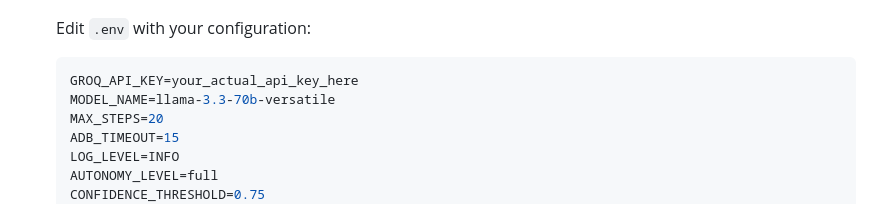
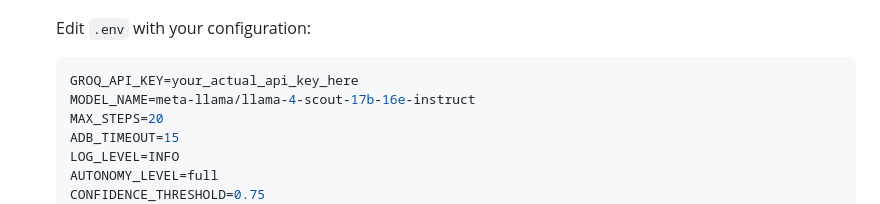
Before and after one commit to juanalbertonere-rgb/Andromancer, a Markdown page: README.md, the part around the change. Drawn GitHub-style.

Commit message:
Update model name in README

````diff
--- a/README.md
+++ b/README.md
@@ -55,7 +55,7 @@ AndroMancer is an intelligent automation framework that enables devices running
    Edit `.env` with your configuration:
    ```env
    GROQ_API_KEY=your_actual_api_key_here
-   MODEL_NAME=llama-3.3-70b-versatile
+   MODEL_NAME=meta-llama/llama-4-scout-17b-16e-instruct
    MAX_STEPS=20
    ADB_TIMEOUT=15
    LOG_LEVEL=INFO
````
